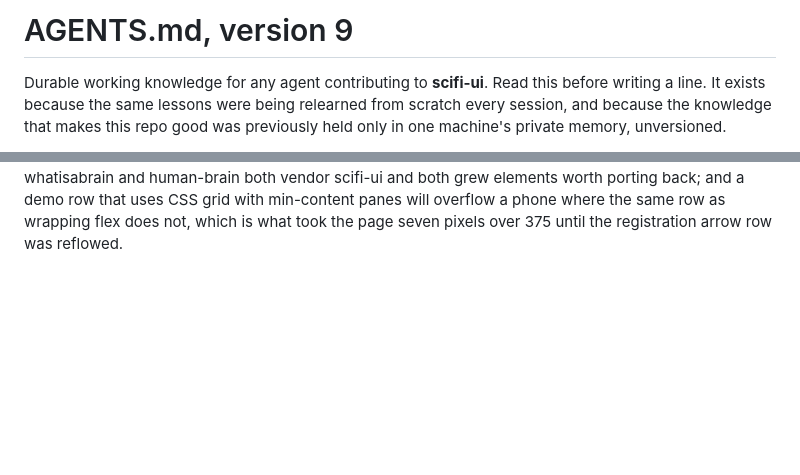
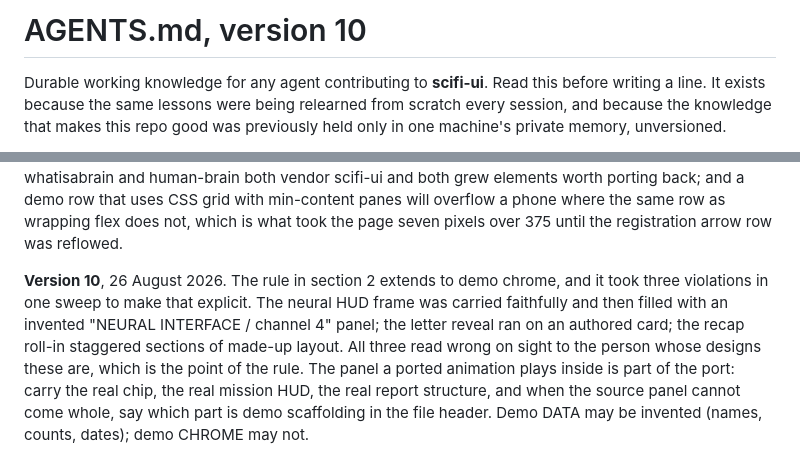
Before and after one commit to amyleesterling/scifi-ui, a Markdown page: AGENTS.md, 2 parts joined by grey strips. Rendered like a GitHub page; blank space fills up the shorter version.

Commit message:
AGENTS v10: demo chrome is part of the port (#28)
Three violations in one sweep made the section 2 rule's reach explicit:
the panel a ported animation plays inside is part of the port. Carry the
real chip, the real mission HUD, the real report structure. Demo data
may be invented; demo chrome may not.


Claude-Session: https://claude.ai/code/session_01BDJVKoQh6xkpLx2vy15Ubj

Co-authored-by: Claude <noreply@anthropic.com>

```diff
--- a/AGENTS.md
+++ b/AGENTS.md
@@ -1,4 +1,4 @@
-# AGENTS.md, version 9
+# AGENTS.md, version 10
 
 Durable working knowledge for any agent contributing to **scifi-ui**. Read this
 before writing a line. It exists because the same lessons were being relearned
@@ -712,3 +712,15 @@ elements worth porting back; and a demo row that uses CSS grid with
 min-content panes will overflow a phone where the same row as wrapping flex
 does not, which is what took the page seven pixels over 375 until the
 registration arrow row was reflowed.
+
+**Version 10**, 26 August 2026. The rule in section 2 extends to demo
+chrome, and it took three violations in one sweep to make that explicit.
+The neural HUD frame was carried faithfully and then filled with an
+invented "NEURAL INTERFACE / channel 4" panel; the letter reveal ran on an
+authored card; the recap roll-in staggered sections of made-up layout. All
+three read wrong on sight to the person whose designs these are, which is
+the point of the rule. The panel a ported animation plays inside is part
+of the port: carry the real chip, the real mission HUD, the real report
+structure, and when the source panel cannot come whole, say which part is
+demo scaffolding in the file header. Demo DATA may be invented (names,
+counts, dates); demo CHROME may not.
```
